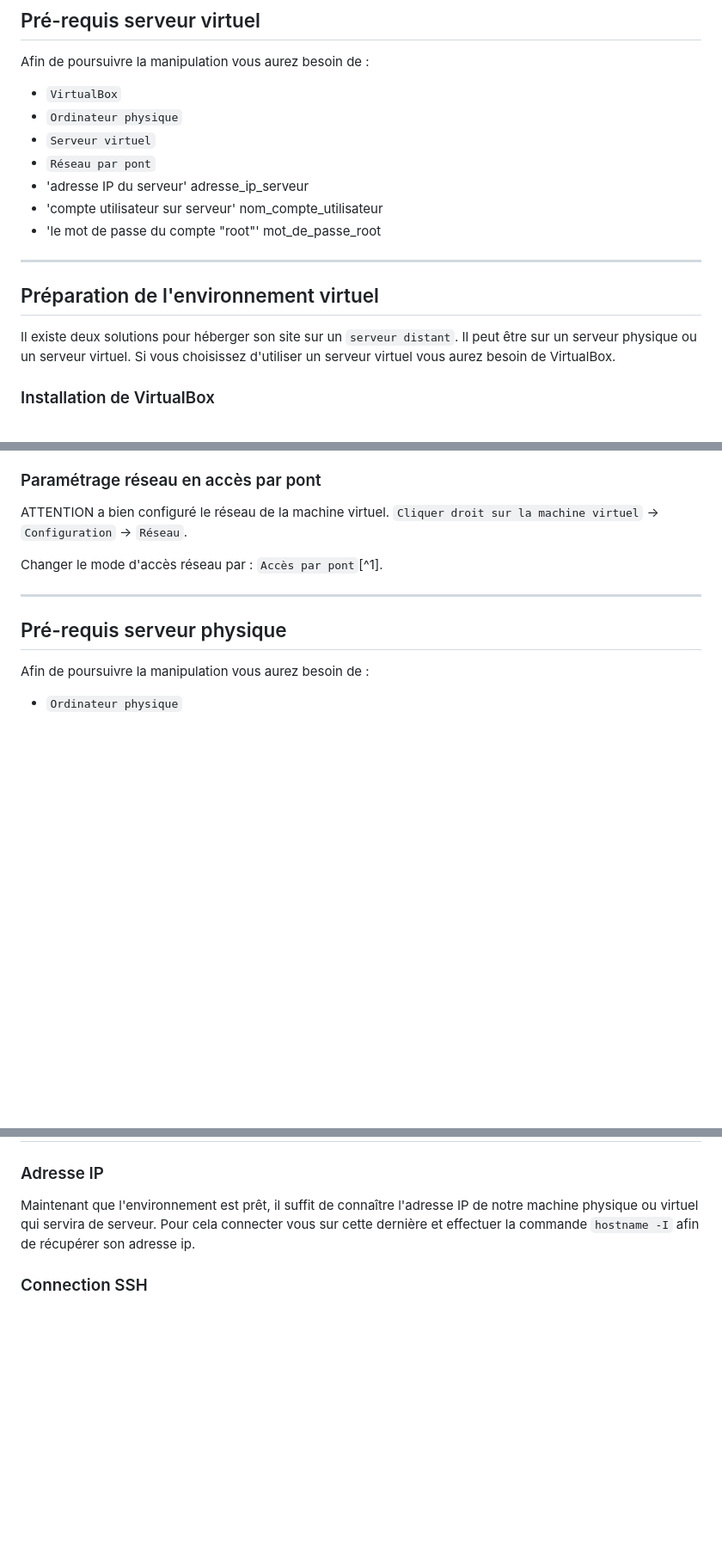
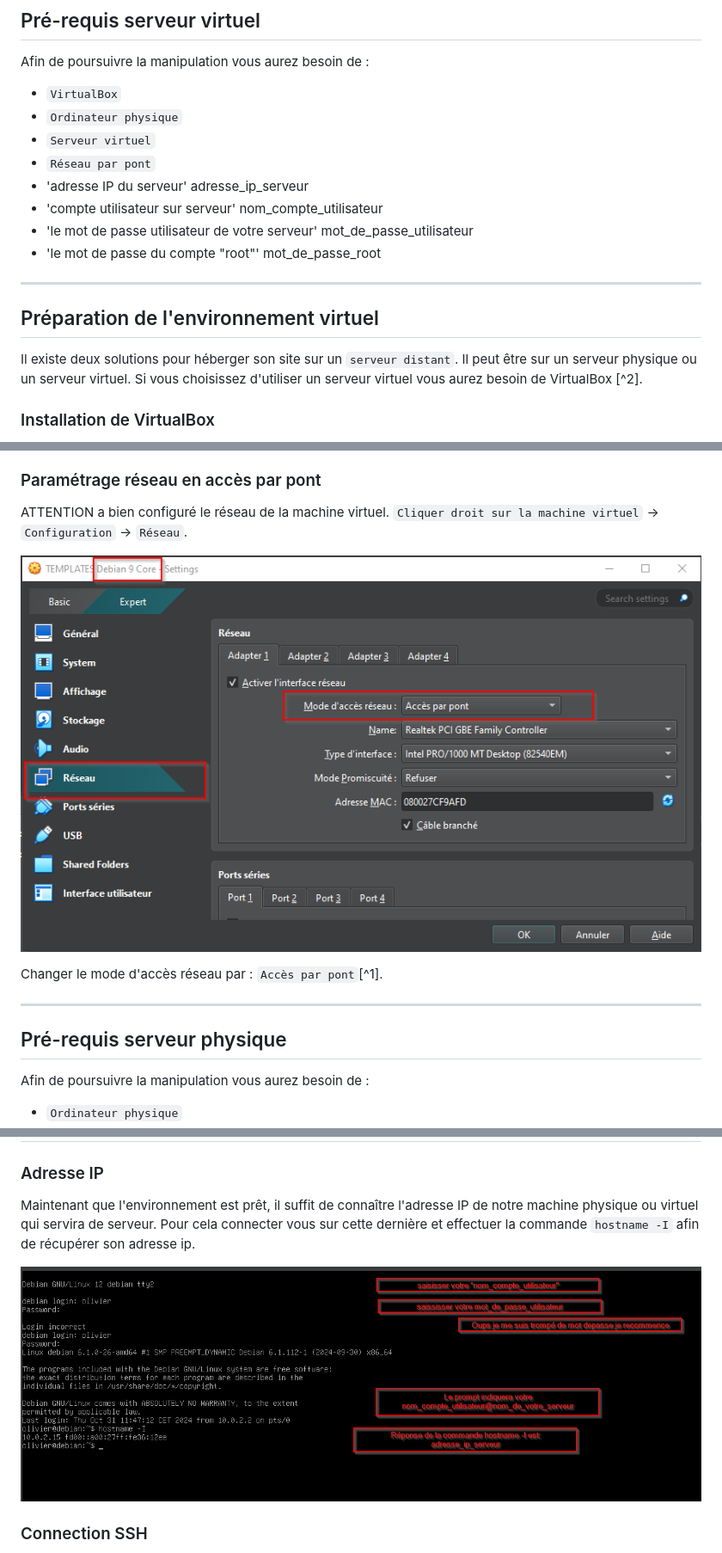
Before and after one commit to Rxdy/Site, a Markdown page: documentation/utilisateur/documentation.md, 3 parts joined by grey strips. Shown: that part at 86% size. GitHub-like rendering; pictures changed too: documentation/utilisateur/images/2024-11-02-15-08-05.png (added), documentation/utilisateur/images/2024-11-02-15-27-12.png (added); blank space fills up the shorter version.

Commit message:
insertion images & Note de bas de pages & quelques modifs en sommaire...

```diff
--- a/documentation/utilisateur/documentation.md
+++ b/documentation/utilisateur/documentation.md
@@ -14,14 +15,15 @@ Afin de poursuivre la manipulation vous aurez besoin de :
 - `Ordinateur physique`
 - `Serveur virtuel`
 - `Réseau par pont`
-- 'adresse IP du serveur'               adresse_ip_serveur
-- 'compte utilisateur sur serveur'      nom_compte_utilisateur
-- 'le mot de passe du compte "root"'    mot_de_passe_root
+- 'adresse IP du serveur'                           adresse_ip_serveur
+- 'compte utilisateur sur serveur'                  nom_compte_utilisateur
+- 'le mot de passe utilisateur de votre serveur'    mot_de_passe_utilisateur
+- 'le mot de passe du compte "root"'                mot_de_passe_root
 
 ---
 ## Préparation de l'environnement virtuel
 
-Il existe deux solutions pour héberger son site sur un `serveur distant`. Il peut être sur un serveur physique ou un serveur virtuel. Si vous choisissez d'utiliser un serveur virtuel vous aurez besoin de VirtualBox.
+Il existe deux solutions pour héberger son site sur un `serveur distant`. Il peut être sur un serveur physique ou un serveur virtuel. Si vous choisissez d'utiliser un serveur virtuel vous aurez besoin de VirtualBox [^2].
 
 ### Installation de VirtualBox
 
@@ -43,20 +45,9 @@ Pour debian, voici un lien pour un tutoriel sur youtube : https://www.youtube.co
 
 ATTENTION a bien configuré le réseau de la machine virtuel. `Cliquer droit sur la machine virtuel` -> `Configuration` -> `Réseau`.
 
-
-
-
-
-
+![alt text](./images/2024-11-02-15-08-05.png)
 
 Changer le mode d'accès réseau par : `Accès par pont`[^1].
-
-
-
-
-
-
-
 
 ---
 ## Pré-requis serveur physique
@@ -73,6 +64,8 @@ Afin de poursuivre la manipulation vous aurez besoin de :
 
 Maintenant que l'environnement est prêt, il suffit de connaître l'adresse IP de notre machine physique ou virtuel qui servira de serveur.
 Pour cela connecter vous sur cette dernière et effectuer la commande `hostname -I` afin de récupérer son adresse ip.
+
+![alt text](./images/2024-11-02-15-27-12.png)
 
 ### Connection SSH
 
```
Also changed, not shown: other parts of documentation/utilisateur/documentation.md (+4 -1 lines).
